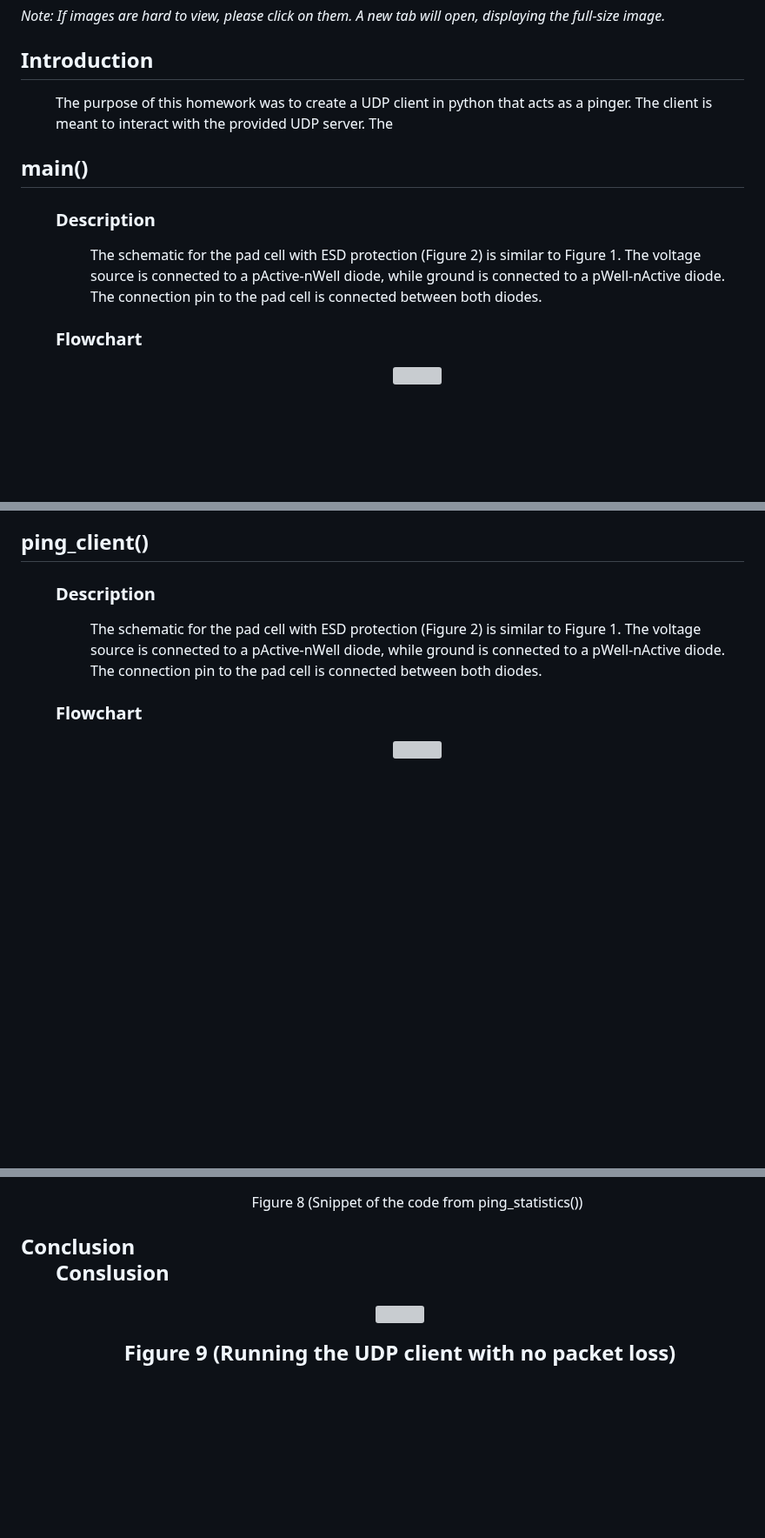
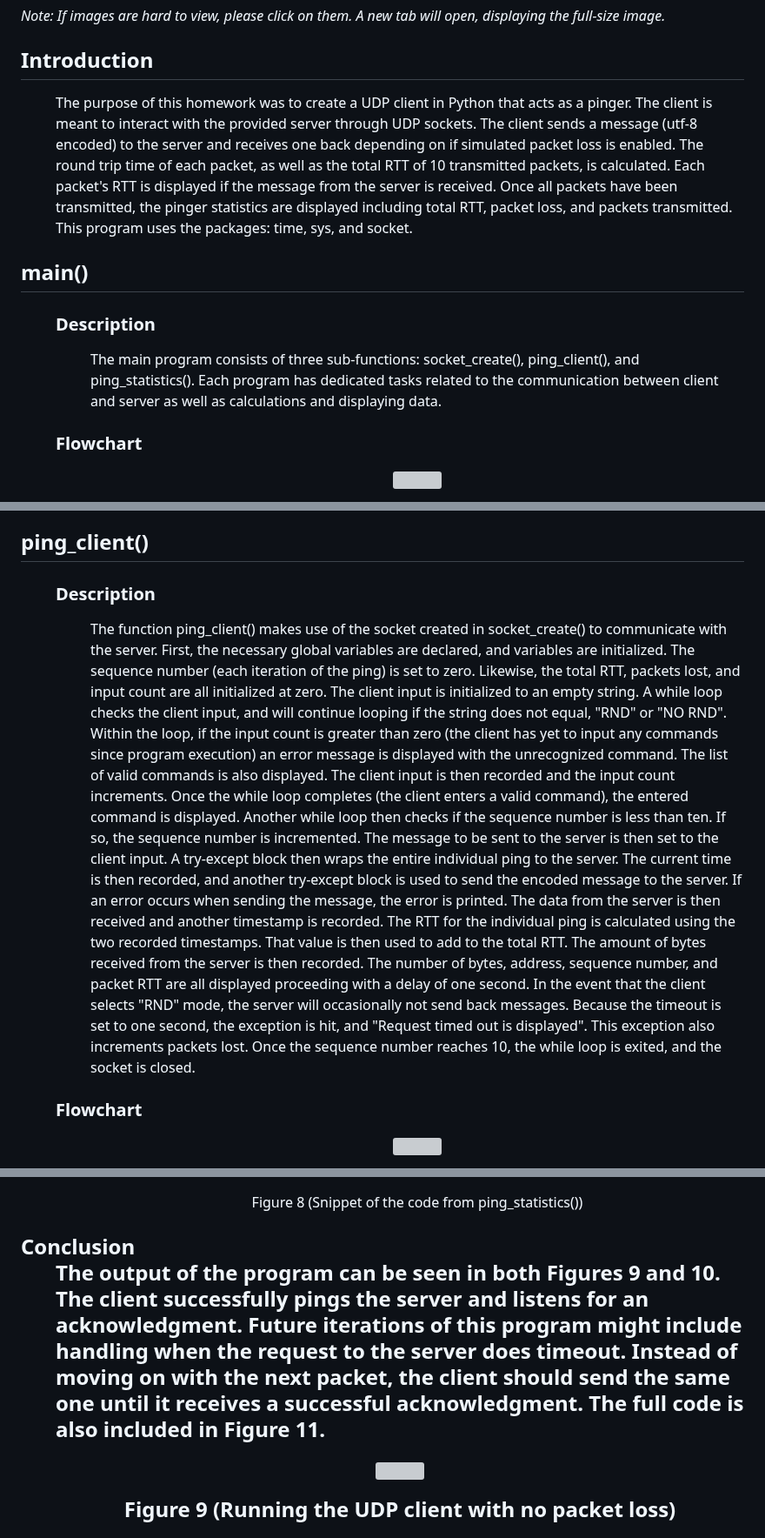
Before and after one commit to tobywerthan/ENCE_3321_NetworkDesign_2023, a Markdown page: HW4/README.md, 3 parts joined by grey strips. Shown at 87% size. Rendered like a GitHub page; blank space fills up the shorter version; grey boxes are pictures that could not be loaded.

```diff
--- a/HW4/README.md
+++ b/HW4/README.md
@@ -31,7 +31,7 @@ ENCE 3321
 <h2>Introduction</h2>  <a name="introduction"></a>
 <dl><dd>
     <p>
-       The purpose of this homework was to create a UDP client in python that acts as a pinger. The client is meant to interact with the provided UDP server. The
+       The purpose of this homework was to create a UDP client in Python that acts as a pinger. The client is meant to interact with the provided server through UDP sockets. The client sends a message (utf-8 encoded) to the server and receives one back depending on if simulated packet loss is enabled. The round trip time of each packet, as well as the total RTT of 10 transmitted packets, is calculated. Each packet's RTT is displayed if the message from the server is received. Once all packets have been transmitted, the pinger statistics are displayed including total RTT, packet loss, and packets transmitted. This program uses the packages: time, sys, and socket.
     </p>
 </dd><dl>
 
@@ -41,7 +41,7 @@ ENCE 3321
 
 <dl><dd><dl><dd>
     <p>
-        The schematic for the pad cell with ESD protection (Figure 2) is similar to Figure 1. The voltage source is connected to a pActive-nWell diode, while ground is connected to a pWell-nActive diode. The connection pin to the pad cell is connected between both diodes.
+        The main program consists of three sub-functions: socket_create(), ping_client(), and ping_statistics(). Each program has dedicated tasks related to the communication between client and server as well as calculations and displaying data.
     </p>
 </dd></dl></dd></dl>
 
@@ -118,7 +118,10 @@ ENCE 3321
 
 <dl><dd><dl><dd>
     <p>
-        The schematic for the pad cell with ESD protection (Figure 2) is similar to Figure 1. The voltage source is connected to a pActive-nWell diode, while ground is connected to a pWell-nActive diode. The connection pin to the pad cell is connected between both diodes.
+        The function ping_client() makes use of the socket created in socket_create() to communicate with the server. First, the necessary global variables are declared, and variables are initialized. The sequence number (each iteration of the ping) is set to zero. Likewise, the total RTT, packets lost, and input count are all initialized at zero. The client input is initialized to an empty string.
+        A while loop checks the client input, and will continue looping if the string does not equal, "RND" or "NO RND". Within the loop, if the input count is greater than zero (the client has yet to input any commands since program execution) an error message is displayed with the unrecognized command. The list of valid commands is also displayed. The client input is then recorded and the input count increments. Once the while loop completes (the client enters a valid command), the entered command is displayed.
+        Another while loop then checks if the sequence number is less than ten. If so, the sequence number is incremented. The message to be sent to the server is then set to the client input. A try-except block then wraps the entire individual ping to the server. The current time is then recorded, and another try-except block is used to send the encoded message to the server. If an error occurs when sending the message, the error is printed. The data from the server is then received and another timestamp is recorded. The RTT for the individual ping is calculated using the two recorded timestamps. That value is then used to add to the total RTT. The amount of bytes received from the server is then recorded. The number of bytes, address, sequence number, and packet RTT are all displayed proceeding with a delay of one second. In the event that the client selects "RND" mode, the server will occasionally not send back messages. Because the timeout is set to one second, the exception is hit, and "Request timed out is displayed". This exception also increments packets lost.
+        Once the sequence number reaches 10, the while loop is exited, and the socket is closed.
     </p>
 </dd></dl></dd></dl>
 
@@ -253,7 +256,9 @@ ENCE 3321
 <h2>Conclusion</h3>  <a name="conclusion"></a>
 
 <dl><dd>
-    <p>Conslusion</p>
+    <p>
+        The output of the program can be seen in both Figures 9 and 10. The client successfully pings the server and listens for an acknowledgment. Future iterations of this program might include handling when the request to the server does timeout. Instead of moving on with the next packet, the client should send the same one until it receives a successful acknowledgment. The full code is also included in Figure 11.
+    </p>
     <p align="center">
         <img width="750" height="300" src="https://github.com/tobywerthan/ENCE_3321_NetworkDesign_2023/assets/55803740/931e1e12-d1dc-4940-851f-42b84a76c35b">
     </p>
```
Also changed, not shown: other parts of HW4/README.md (+2 -2 lines).
